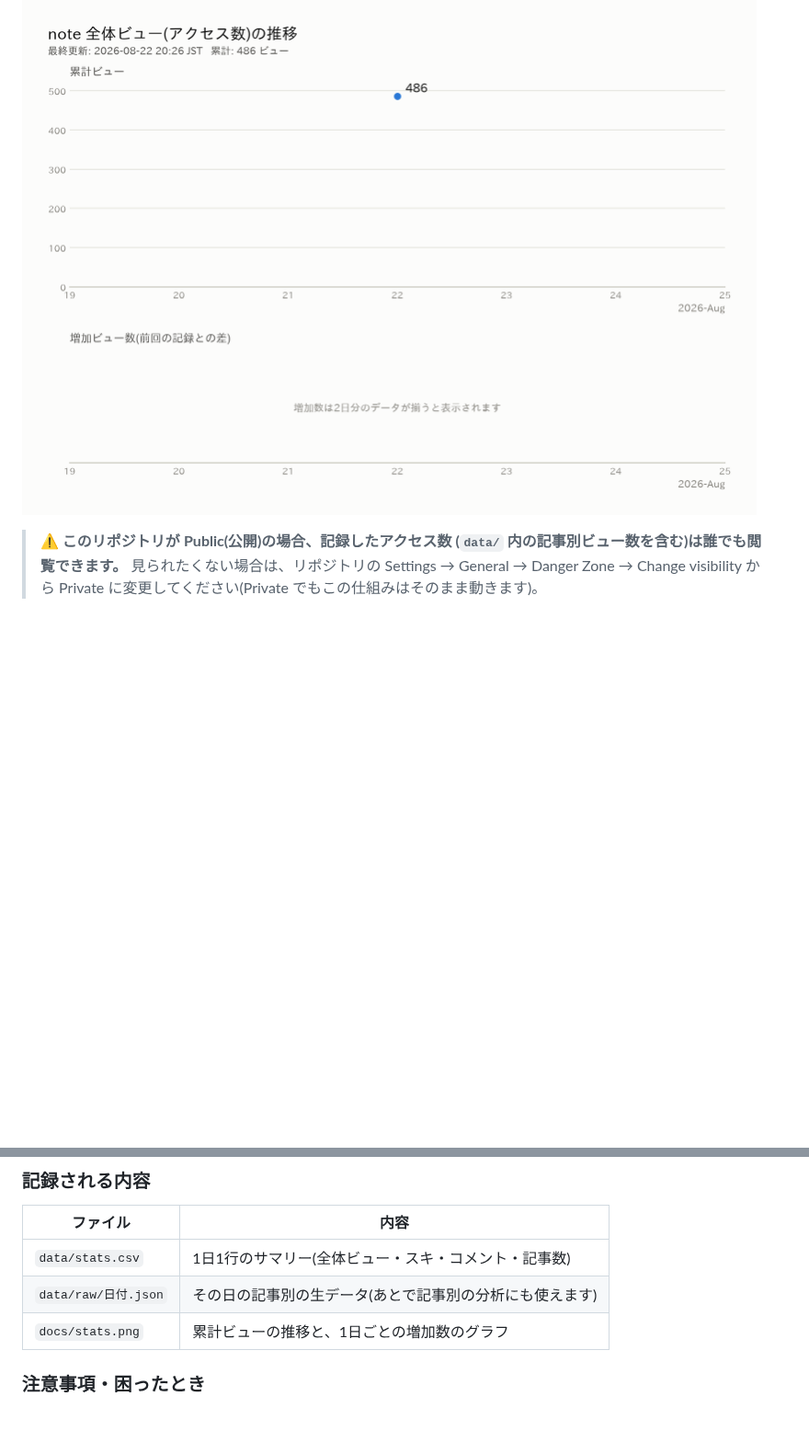
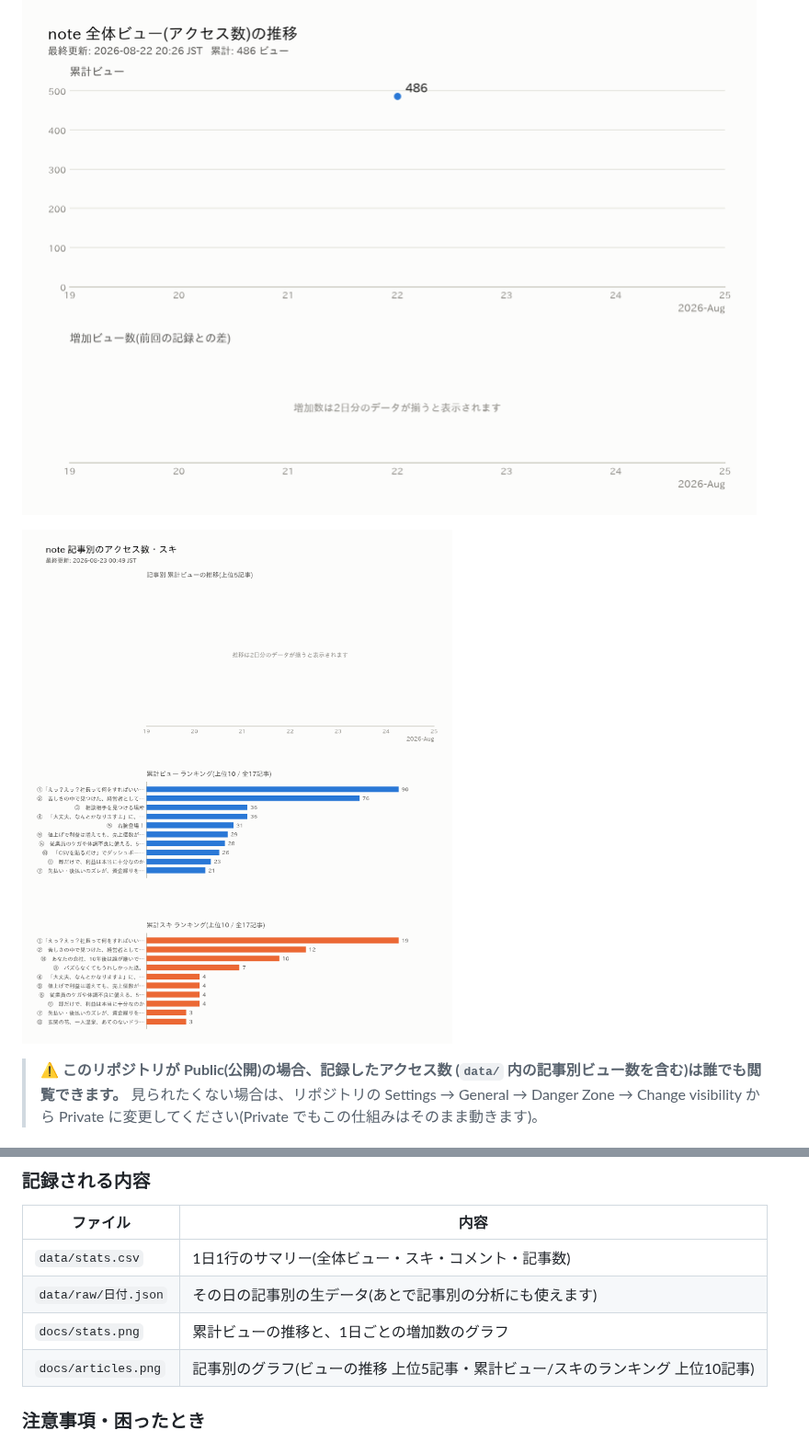
Before and after one commit to mihokyoda000-sys/note-article, a Markdown page: README.md, 2 parts joined by grey strips. Shown at 92% size. GitHub-like rendering; pictures changed too: docs/articles.png (added); blank space fills up the shorter version.

```diff
--- a/README.md
+++ b/README.md
@@ -7,6 +7,8 @@
 アクセス数を記録してこのグラフを更新します。
 
 ![note アクセス数の推移](docs/stats.png)
+
+![note 記事別のアクセス数・スキ](docs/articles.png)
 
 > ⚠️ **このリポジトリが Public(公開)の場合、記録したアクセス数
 > (`data/` 内の記事別ビュー数を含む)は誰でも閲覧できます。**
@@ -37,6 +39,7 @@
 | `data/stats.csv` | 1日1行のサマリー(全体ビュー・スキ・コメント・記事数) |
 | `data/raw/日付.json` | その日の記事別の生データ(あとで記事別の分析にも使えます) |
 | `docs/stats.png` | 累計ビューの推移と、1日ごとの増加数のグラフ |
+| `docs/articles.png` | 記事別のグラフ(ビューの推移 上位5記事・累計ビュー/スキのランキング 上位10記事) |
 
 ### 注意事項・困ったとき
 
```
Also changed, not shown: 5 other files.
